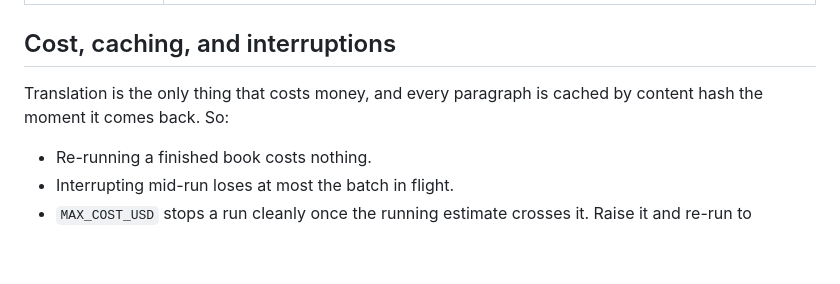
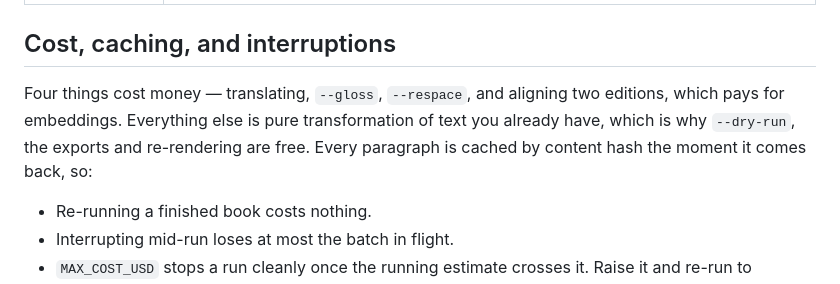
Before and after one commit to pearreviewed/biread, a Markdown page: README.md, the part around the change. Rendered like a GitHub page; blank space fills up the shorter version.

Commit message:
docs: name all four things that cost money, not just the translation
The caching section opened by saying translation is the only paid stage, which
stopped being true when glossing, --respace and embedding-based alignment
arrived. Glossing in particular costs about four times translating, so a reader
budgeting from that sentence would be out by more than the sentence itself.

Co-Authored-By: Claude Opus 5 <noreply@anthropic.com>

```diff
--- a/README.md
+++ b/README.md
@@ -108,8 +108,10 @@ python -m biread book.txt -o output/
 
 ## Cost, caching, and interruptions
 
-Translation is the only thing that costs money, and every paragraph is cached
-by content hash the moment it comes back. So:
+Four things cost money — translating, `--gloss`, `--respace`, and aligning two
+editions, which pays for embeddings. Everything else is pure transformation of
+text you already have, which is why `--dry-run`, the exports and re-rendering are
+free. Every paragraph is cached by content hash the moment it comes back, so:
 
 - Re-running a finished book costs nothing.
 - Interrupting mid-run loses at most the batch in flight.
```
